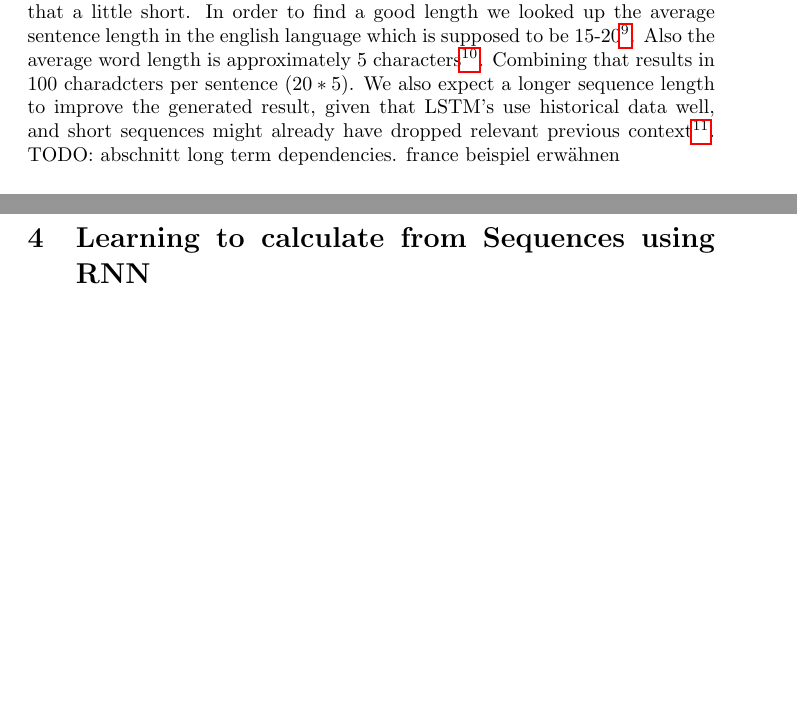
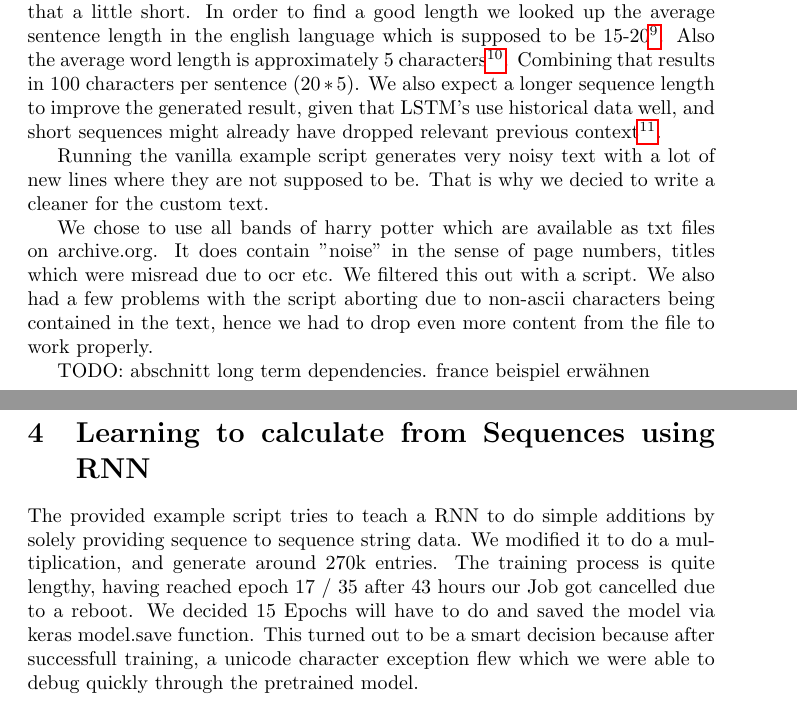
Before and after one commit to Hizoul/lunn, a LaTeX document (a2/report.tex): two parts of pages 2 and 3 of 3, joined at a grey line, cut so that both start at the same text, the shorter picture padded with empty space. Compiled offline with pdfLaTeX.

Commit message:
:page_facing_up: more docs

```diff
--- a/a2/report.tex
+++ b/a2/report.tex
@@ -71,7 +71,14 @@ In order to evaluate the generation we run the following experiments
 \end{itemize}
 
 Also the standard script uses a sequence length of 40 characters. We found that a little short. In order to find a good length we looked up the average sentence length in the english language which is supposed to be 15-20\footnote{\url{http://countwordsworth.com/blog/what-is-a-good-average-sentence-length/} ; Visited 04.04.2018}.
-Also the average word length is approximately 5 characters\footnote{\url{https://www.quora.com/Whats-the-average-length-of-English-words} ; Visited 04.04.2018}. Combining that results in 100 charadcters per sentence ($20 * 5$). We also expect a longer sequence length to improve the generated result, given that LSTM's use historical data well, and short sequences might already have dropped relevant previous context\footnote{\url{http://colah.github.io/posts/2015-08-Understanding-LSTMs/}; Visited 04.04.2018}.
+Also the average word length is approximately 5 characters\footnote{\url{https://www.quora.com/Whats-the-average-length-of-English-words} ; Visited 04.04.2018}. Combining that results in 100 characters per sentence ($20 * 5$). We also expect a longer sequence length to improve the generated result, given that LSTM's use historical data well, and short sequences might already have dropped relevant previous context\footnote{\url{http://colah.github.io/posts/2015-08-Understanding-LSTMs/}; Visited 04.04.2018}.
+
+Running the vanilla example script generates very noisy text with a lot of new lines where they are not supposed to be. That is why we decied to write a cleaner for the custom text.
+
+We chose to use all bands of harry potter which are available as txt files on archive.org.
+It does contain "noise" in the sense of page numbers, titles which were misread due to ocr etc. We filtered this out with a script.
+We also had a few problems with the script aborting due to non-ascii characters being contained in the text, hence we had to drop even more content from the file to work properly.
+
 TODO: abschnitt long term dependencies. france beispiel erwähnen
 
 \subsection{Translating Text}
@@ -87,6 +94,13 @@ TODO: abschnitt long term dependencies. france beispiel erwähnen
 \label{sec:rnn}
 
 
+The provided example script tries to teach a RNN to do simple additions by solely providing sequence to sequence string data.
+We modified it to do a multiplication, and generate around 270k entries. The training process is quite lengthy, having reached epoch 17 / 35 after 43 hours our Job got cancelled due to a reboot.
+We decided 15 Epochs will have to do and saved the model via keras model.save function. This turned out to be a smart decision because after successfull training, a unicode character exception flew which we were able to debug quickly through the pretrained model.
+
+
+
+
 
 
 
```
Also changed, not shown: a2/report.tex (4 more changed lines).
